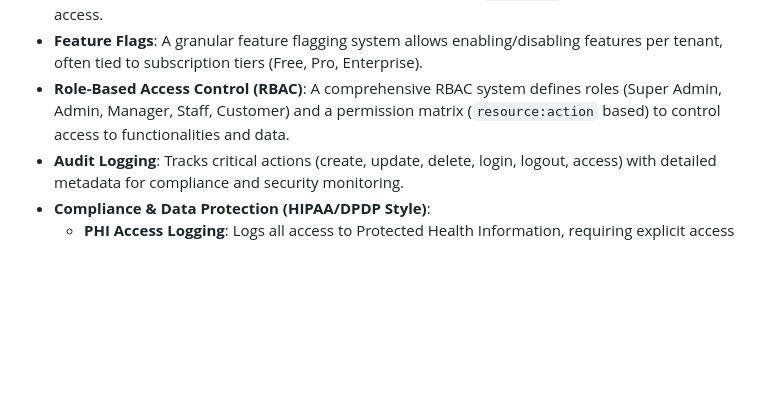
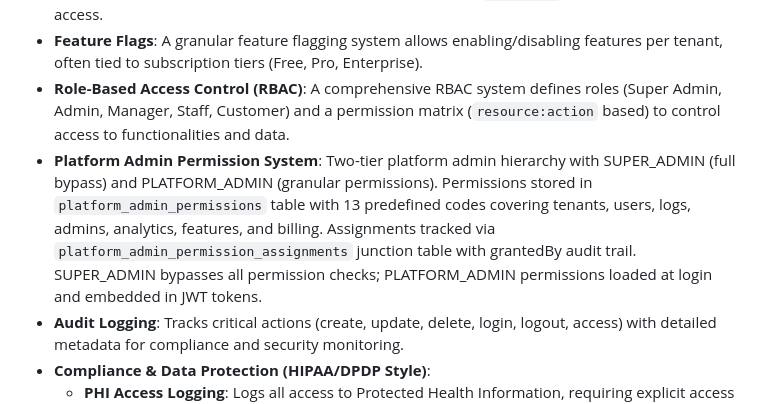
Before and after one commit to hiddenbraintechnologies-sys/Enterprise-Tenant-Manager, a Markdown page: replit.md, the part around the change. Rendered like a GitHub page; blank space fills up the shorter version.

Commit message:
Add a system for platform administrators to manage permissions
Document the new platform admin permission system, including SUPER_ADMIN and PLATFORM_ADMIN roles and their associated permissions.

Replit-Commit-Author: Agent
Replit-Commit-Session-Id: 31ef1a90-c530-4cde-8b76-972f71f90d06
Replit-Commit-Checkpoint-Type: full_checkpoint
Replit-Commit-Event-Id: fc97a61c-f76f-4d4f-adf7-ad368b450bf4
Replit-Commit-Screenshot-Url: https://storage.googleapis.com/screenshot-production-us-central1/9ab8c182-76e5-474d-9086-cba612793a81/31ef1a90-c530-4cde-8b76-972f71f90d06/BjeB2DZ
Replit-Helium-Checkpoint-Created: true

```diff
--- a/replit.md
+++ b/replit.md
@@ -19,6 +19,7 @@ The frontend uses React 18 with TypeScript, Tailwind CSS, and shadcn/ui for a mo
 - **Multi-Tenancy**: Core design principle with tenant isolation enforced at the database and application levels. Tenant resolution strategies include JWT claims, `X-Tenant-ID` headers, subdomains, and user defaults. Data is scoped to tenants via `tenant_id` to prevent cross-tenant access.
 - **Feature Flags**: A granular feature flagging system allows enabling/disabling features per tenant, often tied to subscription tiers (Free, Pro, Enterprise).
 - **Role-Based Access Control (RBAC)**: A comprehensive RBAC system defines roles (Super Admin, Admin, Manager, Staff, Customer) and a permission matrix (`resource:action` based) to control access to functionalities and data.
+- **Platform Admin Permission System**: Two-tier platform admin hierarchy with SUPER_ADMIN (full bypass) and PLATFORM_ADMIN (granular permissions). Permissions stored in `platform_admin_permissions` table with 13 predefined codes covering tenants, users, logs, admins, analytics, features, and billing. Assignments tracked via `platform_admin_permission_assignments` junction table with grantedBy audit trail. SUPER_ADMIN bypasses all permission checks; PLATFORM_ADMIN permissions loaded at login and embedded in JWT tokens.
 - **Audit Logging**: Tracks critical actions (create, update, delete, login, logout, access) with detailed metadata for compliance and security monitoring.
 - **Compliance & Data Protection (HIPAA/DPDP Style)**:
     - **PHI Access Logging**: Logs all access to Protected Health Information, requiring explicit access reasons.
```
